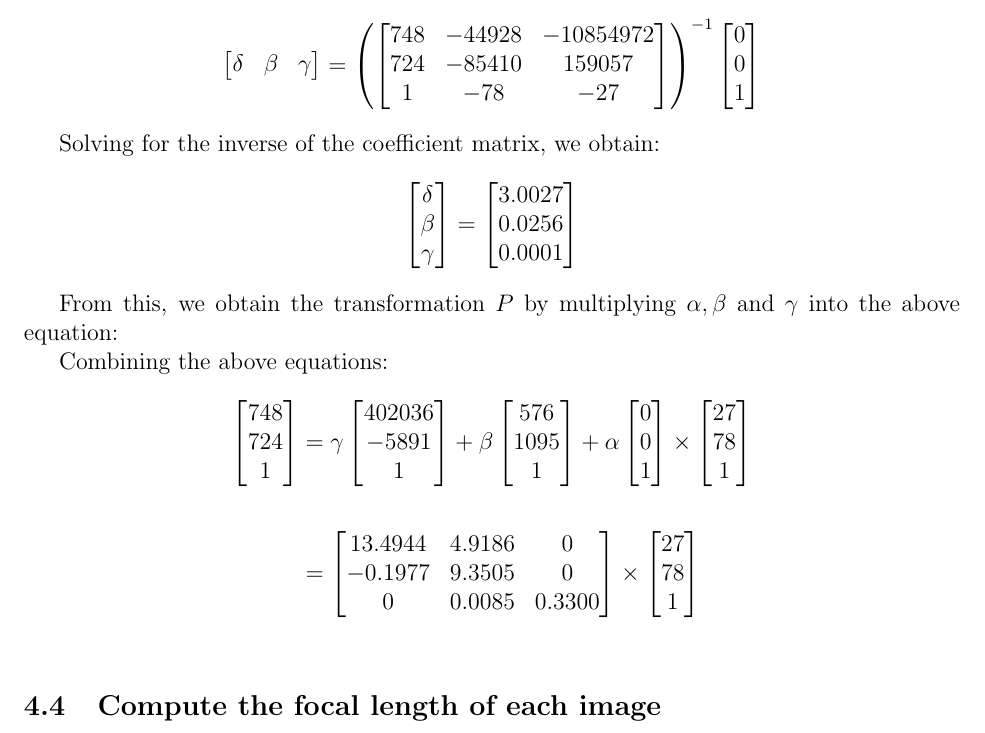
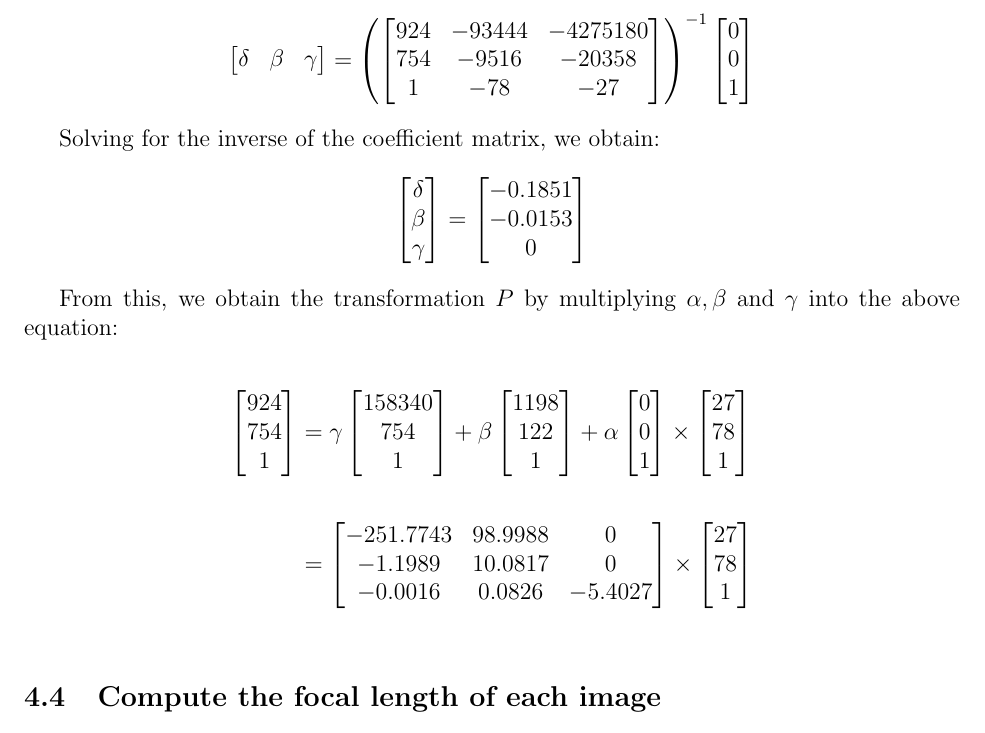
Before and after one commit to sheilsarda/CV_Fundamentals, a LaTeX document (PS3/main.tex): part of page 12 of 12, cut so that both start at the same text. Compiled offline with pdfLaTeX.

Commit message:
finished 2nd image

```diff
--- a/PS3/main.tex
+++ b/PS3/main.tex
@@ -569,9 +568,9 @@ Combining the above equations:
   \begin{align*}
   \begin{bmatrix} \delta & \beta & \gamma \end{bmatrix}
   &= \left(\begin{bmatrix}
-  748 & -44928 & -10854972   \\
-  724 & -85410 & 159057 \\
-  1   & -78     & -27
+    924 & -93444    & -4275180   \\
+    754 & -9516     & -20358\\
+    1   & -78       & -27
   \end{bmatrix} \right) ^{-1}
   \begin{bmatrix}
   0  \\
@@ -582,31 +581,22 @@ Combining the above equations:
 
   Solving for the inverse of the coefficient matrix, we obtain:
   \begin{align*}
-  \begin{bmatrix}
-  \delta \\
-  \beta \\
-  \gamma
-  \end{bmatrix} =
-  \begin{bmatrix}
-  3.0027    \\
-  0.0256   \\
-  0.0001
-  \end{bmatrix}
+  \begin{bmatrix} \delta \\ \beta \\ \gamma \end{bmatrix} =
+  \begin{bmatrix} -0.1851    \\  -0.0153   \\ 0  \end{bmatrix}
   \end{align*}
 
   From this, we obtain the transformation $P$ by multiplying $\alpha, \beta$ and $\gamma$ into the above equation:
 
-  Combining the above equations:
-  \begin{align*}
-      \begin{bmatrix} 748   \\ 724   \\ 1   \end{bmatrix}  &=
-      \gamma  \begin{bmatrix} 402036  \\ -5891 \\ 1  \end{bmatrix} +
-      \beta \begin{bmatrix} 576   \\ 1095   \\   1   \end{bmatrix} +
-      \alpha \begin{bmatrix} 0   \\ 0   \\   1   \end{bmatrix} \times
-      \begin{bmatrix} 27 \\ 78 \\ 1  \end{bmatrix} \\ \\
+\begin{align*}
+    \begin{bmatrix} 924   \\ 754   \\ 1   \end{bmatrix}  &=
+    \gamma  \begin{bmatrix} 158340  \\ 754 \\ 1  \end{bmatrix} +
+    \beta \begin{bmatrix} 1198   \\ 122   \\   1   \end{bmatrix} +
+    \alpha \begin{bmatrix} 0   \\ 0   \\   1   \end{bmatrix} \times
+    \begin{bmatrix} 27 \\ 78 \\ 1  \end{bmatrix} \\ \\
       &= \begin{bmatrix}
-      13.4944     &  4.9186   & 0 \\
-      -0.1977     &  9.3505   & 0 \\
-      0           & 0.0085  & 0.3300
+      -251.7743     &   98.9988  & 0 \\
+      -1.1989       &   10.0817   & 0 \\
+      -0.0016       &   0.0826 & -5.4027
       \end{bmatrix} \times
       \begin{bmatrix} 27 \\ 78 \\ 1  \end{bmatrix} \\
   \end{align*}
```
Also changed, not shown: PS3/main.tex (19 more changed lines), 1 other file.
